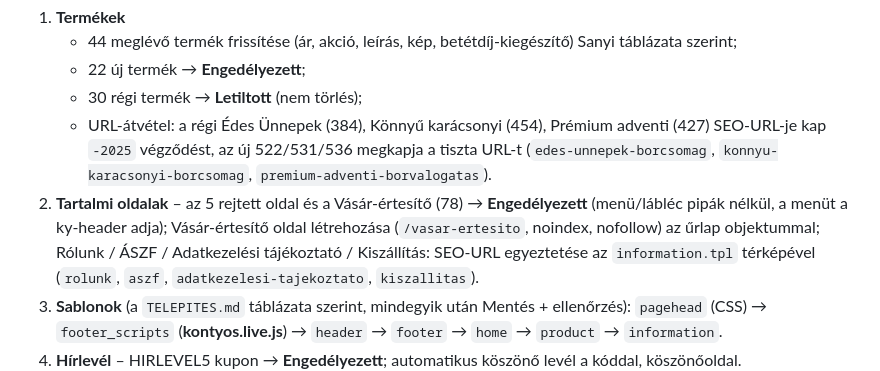
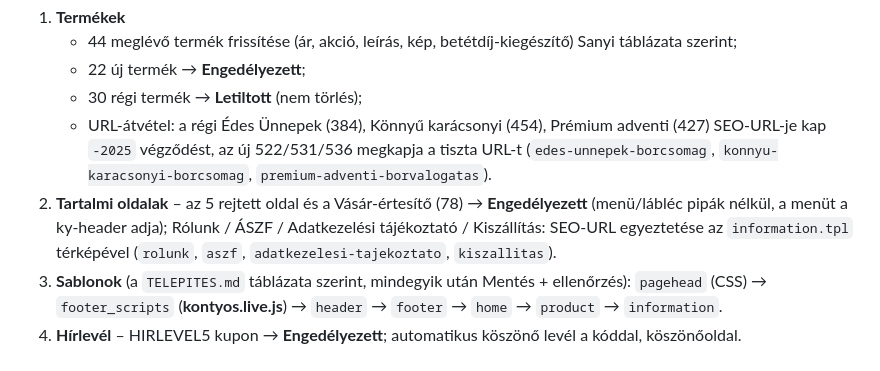
Before and after one commit to stratoswebdesign/kontyos, a Markdown page: shoprenter/ELESITES.md, the part around the change. Drawn GitHub-style.

Commit message:
Forgatókönyv: felesleges sor törölve
Co-Authored-By: Claude Opus 5.5 <noreply@anthropic.com>
Claude-Session: https://claude.ai/code/session_01CF3hzevMskyrQRBmSvuGLi

```diff
--- a/shoprenter/ELESITES.md
+++ b/shoprenter/ELESITES.md
@@ -30,7 +30,6 @@ Az éles termékazonosítók: `shoprenter/live_pid.json`; az éles kosárkód: `
    - URL-átvétel: a régi Édes Ünnepek (384), Könnyű karácsonyi (454), Prémium adventi (427) SEO-URL-je kap `-2025` végződést,
      az új 522/531/536 megkapja a tiszta URL-t (`edes-unnepek-borcsomag`, `konnyu-karacsonyi-borcsomag`, `premium-adventi-borvalogatas`).
 2. **Tartalmi oldalak** – az 5 rejtett oldal és a Vásár-értesítő (78) → **Engedélyezett** (menü/lábléc pipák nélkül, a menüt a ky-header adja);
-   Vásár-értesítő oldal létrehozása (`/vasar-ertesito`, noindex, nofollow) az űrlap objektummal;
    Rólunk / ÁSZF / Adatkezelési tájékoztató / Kiszállítás: SEO-URL egyeztetése az `information.tpl` térképével
    (`rolunk`, `aszf`, `adatkezelesi-tajekoztato`, `kiszallitas`).
 3. **Sablonok** (a `TELEPITES.md` táblázata szerint, mindegyik után Mentés + ellenőrzés):
```
